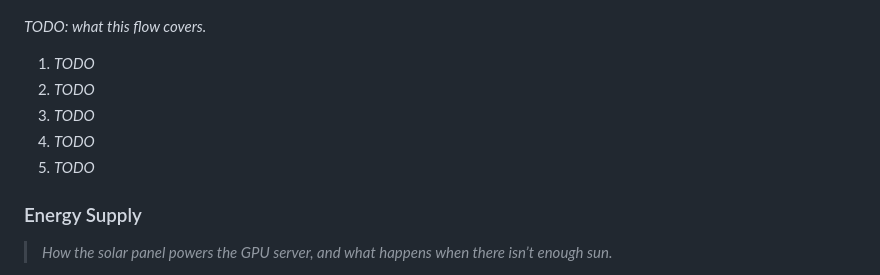
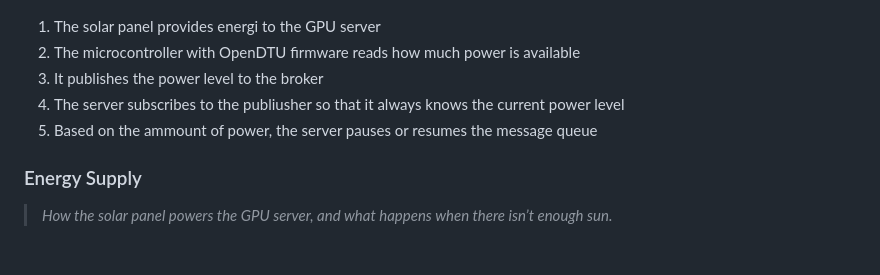
Before and after one commit to AnyVictor/SolarLLM, a Markdown page: README.md, the part around the change. GitHub-like rendering; blank space fills up the shorter version.

Commit message:
Fill informations of the power monitoring

```diff
--- a/README.md
+++ b/README.md
@@ -63,13 +63,11 @@ _TODO: what this flow covers._
 
 ![Power monitoring](.github/assets/flow-3-power-monitoring.png)
 
-_TODO: what this flow covers._
-
-1. _TODO_
-2. _TODO_
-3. _TODO_
-4. _TODO_
-5. _TODO_
+1. The solar panel provides energi to the GPU server
+2. The microcontroller with OpenDTU firmware reads how much power is available
+3. It publishes the power level to the broker
+4. The server subscribes to the publiusher so that it always knows the current power level
+5. Based on the ammount of power, the server pauses or resumes the message queue
 
 ### Energy Supply
 
```
